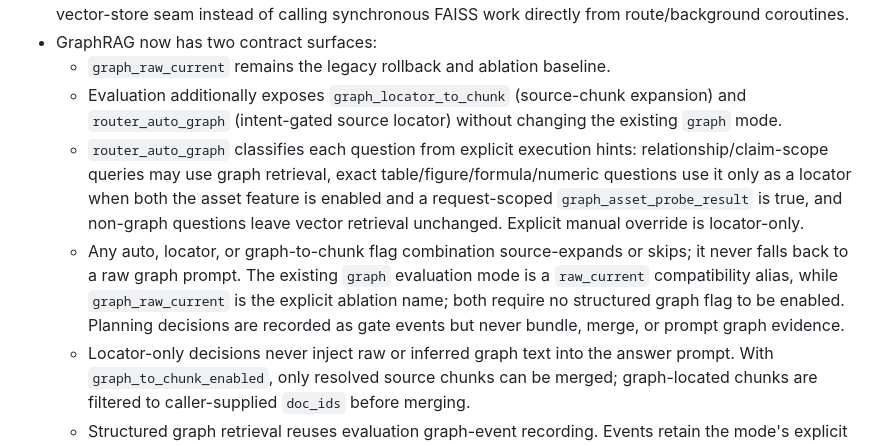
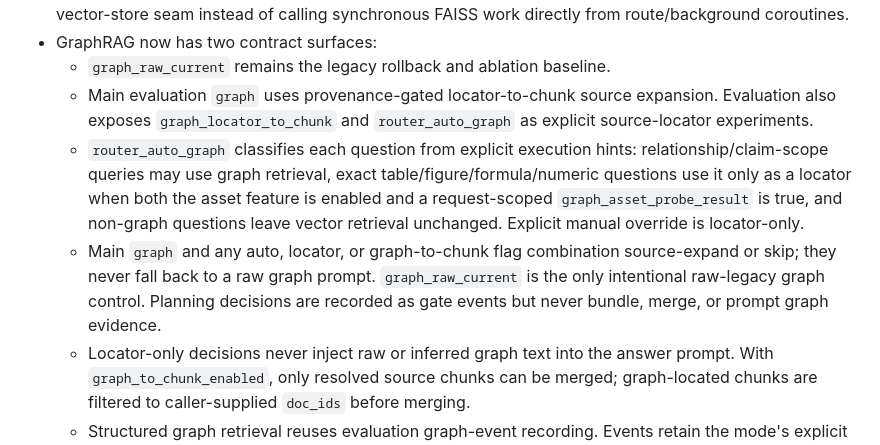
Before and after one commit to DeadMark70/multimodal-rag-translate, a Markdown page: docs/BACKEND.md, the part around the change. Rendered like a GitHub page.

Commit message:
docs: correct graph retrieval verification record

```diff
--- a/docs/BACKEND.md
+++ b/docs/BACKEND.md
@@ -82,9 +82,9 @@
 - Upload, retry-index, visual-summary indexing, and document-vector deletion now share that async vector-store seam instead of calling synchronous FAISS work directly from route/background coroutines.
 - GraphRAG now has two contract surfaces:
   - `graph_raw_current` remains the legacy rollback and ablation baseline.
-  - Evaluation additionally exposes `graph_locator_to_chunk` (source-chunk expansion) and `router_auto_graph` (intent-gated source locator) without changing the existing `graph` mode.
+  - Main evaluation `graph` uses provenance-gated locator-to-chunk source expansion. Evaluation also exposes `graph_locator_to_chunk` and `router_auto_graph` as explicit source-locator experiments.
   - `router_auto_graph` classifies each question from explicit execution hints: relationship/claim-scope queries may use graph retrieval, exact table/figure/formula/numeric questions use it only as a locator when both the asset feature is enabled and a request-scoped `graph_asset_probe_result` is true, and non-graph questions leave vector retrieval unchanged. Explicit manual override is locator-only.
-  - Any auto, locator, or graph-to-chunk flag combination source-expands or skips; it never falls back to a raw graph prompt. The existing `graph` evaluation mode is a `raw_current` compatibility alias, while `graph_raw_current` is the explicit ablation name; both require no structured graph flag to be enabled. Planning decisions are recorded as gate events but never bundle, merge, or prompt graph evidence.
+  - Main `graph` and any auto, locator, or graph-to-chunk flag combination source-expand or skip; they never fall back to a raw graph prompt. `graph_raw_current` is the only intentional raw-legacy graph control. Planning decisions are recorded as gate events but never bundle, merge, or prompt graph evidence.
   - Locator-only decisions never inject raw or inferred graph text into the answer prompt. With `graph_to_chunk_enabled`, only resolved source chunks can be merged; graph-located chunks are filtered to caller-supplied `doc_ids` before merging.
   - Structured graph retrieval reuses evaluation graph-event recording. Events retain the mode's explicit feature-flag/evidence-mode snapshot, route and gate reason, measured graph latency, and candidate/resolved/scope-approved/scored/packed item IDs in the route reason. `packed_in_context` is set only for IDs present in the final merged documents; community hints are not final evidence.
   - the evidence-locator path treats graph summaries, community summaries, and inferred relations as retrieval hints only; final answer evidence must resolve back to source chunks, tables, figures, formulas, captions, or full provenance anchors.
```
Also changed, not shown: 1 other file.
